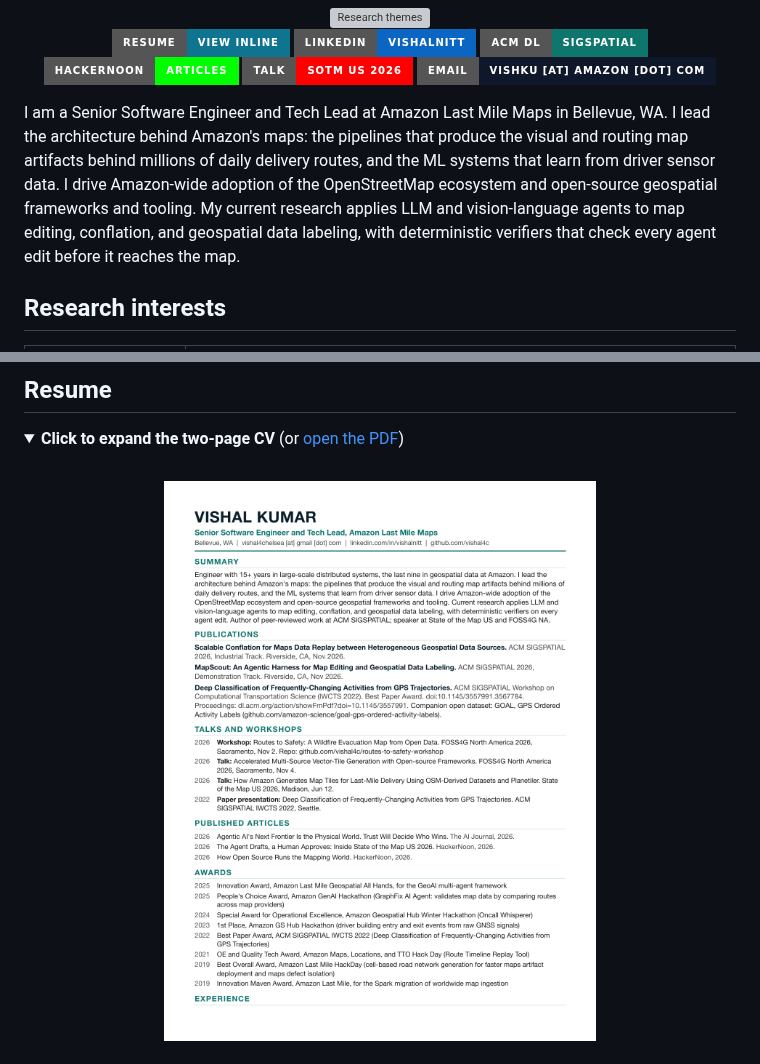
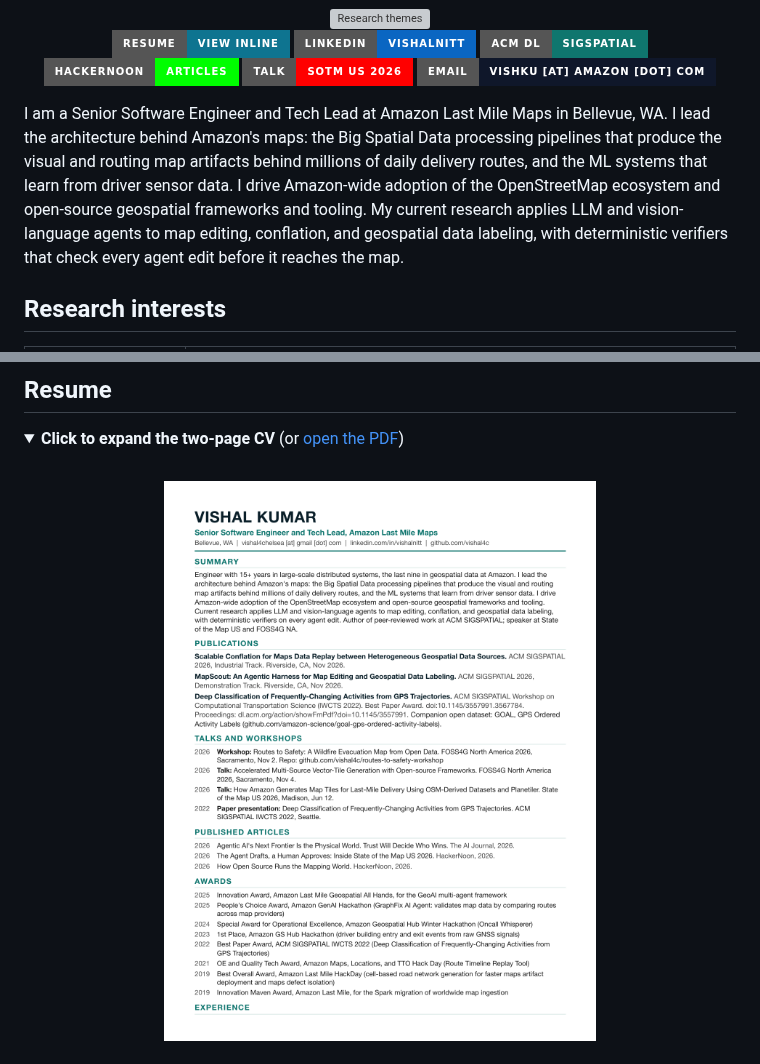
Before and after one commit to vishal4c/vishal4c, a Markdown page: README.md, 2 parts joined by grey strips. GitHub-like rendering; pictures changed too: assets/cv-page-1.png; folded sections open; badges without logos; grey boxes are pictures that could not be loaded.

Commit message:
Bio: Big Spatial Data processing pipelines

```diff
--- a/README.md
+++ b/README.md
@@ -23,7 +23,7 @@
 
 </div>
 
-I am a Senior Software Engineer and Tech Lead at Amazon Last Mile Maps in Bellevue, WA. I lead the architecture behind Amazon's maps: the pipelines that produce the visual and routing map artifacts behind millions of daily delivery routes, and the ML systems that learn from driver sensor data. I drive Amazon-wide adoption of the OpenStreetMap ecosystem and open-source geospatial frameworks and tooling. My current research applies LLM and vision-language agents to map editing, conflation, and geospatial data labeling, with deterministic verifiers that check every agent edit before it reaches the map.
+I am a Senior Software Engineer and Tech Lead at Amazon Last Mile Maps in Bellevue, WA. I lead the architecture behind Amazon's maps: the Big Spatial Data processing pipelines that produce the visual and routing map artifacts behind millions of daily delivery routes, and the ML systems that learn from driver sensor data. I drive Amazon-wide adoption of the OpenStreetMap ecosystem and open-source geospatial frameworks and tooling. My current research applies LLM and vision-language agents to map editing, conflation, and geospatial data labeling, with deterministic verifiers that check every agent edit before it reaches the map.
 
 ## Research interests
 
```
Also changed, not shown: 1 other file.
